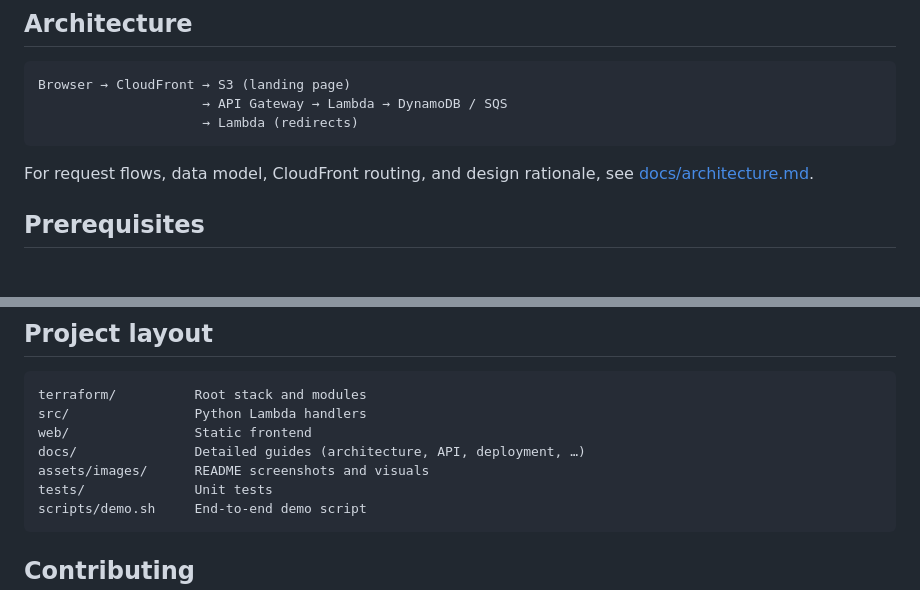
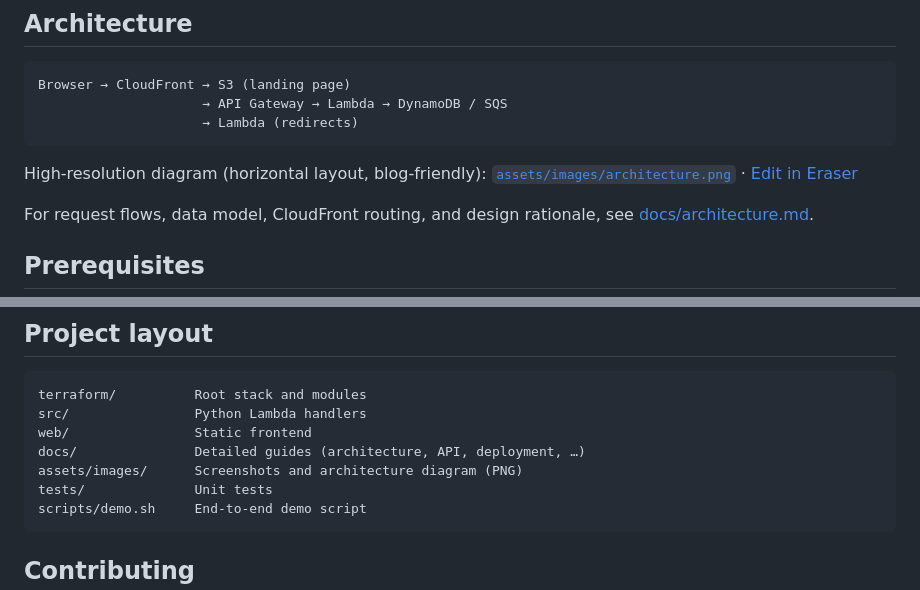
Before and after one commit to elyas-syed/serverless-url-shortener, a Markdown page: README.md, 2 parts joined by grey strips. Rendered like a GitHub page; blank space fills up the shorter version.

Commit message:
docs: horizontal high-res architecture diagram for README/blog
Switch Eraser layout to direction right, export full-quality PNG
(5239x1608), and embed in root README and architecture docs.

````diff
--- a/README.md
+++ b/README.md
@@ -33,6 +43,8 @@ Browser → CloudFront → S3 (landing page)
                      → API Gateway → Lambda → DynamoDB / SQS
                      → Lambda (redirects)
 ```
+
+High-resolution diagram (horizontal layout, blog-friendly): [`assets/images/architecture.png`](../assets/images/architecture.png) · [Edit in Eraser](https://app.eraser.io/workspace/NjIOU5jPmHgeOj4OvVmO?diagram=r8o0_JSJPUNXFo8IWrvh&layout=canvas)
 
 For request flows, data model, CloudFront routing, and design rationale, see [docs/architecture.md](docs/architecture.md).
 
@@ -127,7 +139,7 @@ terraform/          Root stack and modules
 src/                Python Lambda handlers
 web/                Static frontend
 docs/               Detailed guides (architecture, API, deployment, …)
-assets/images/      README screenshots and visuals
+assets/images/      Screenshots and architecture diagram (PNG)
 tests/              Unit tests
 scripts/demo.sh     End-to-end demo script
 ```
````
Also changed, not shown: other parts of README.md (+10 -0 lines), docs/architecture.md (+1 -1 lines), docs/diagrams/README.md (+5 -3 lines), assets/images/architecture.jpg (deleted), assets/images/architecture.png (added), 1 other file.
